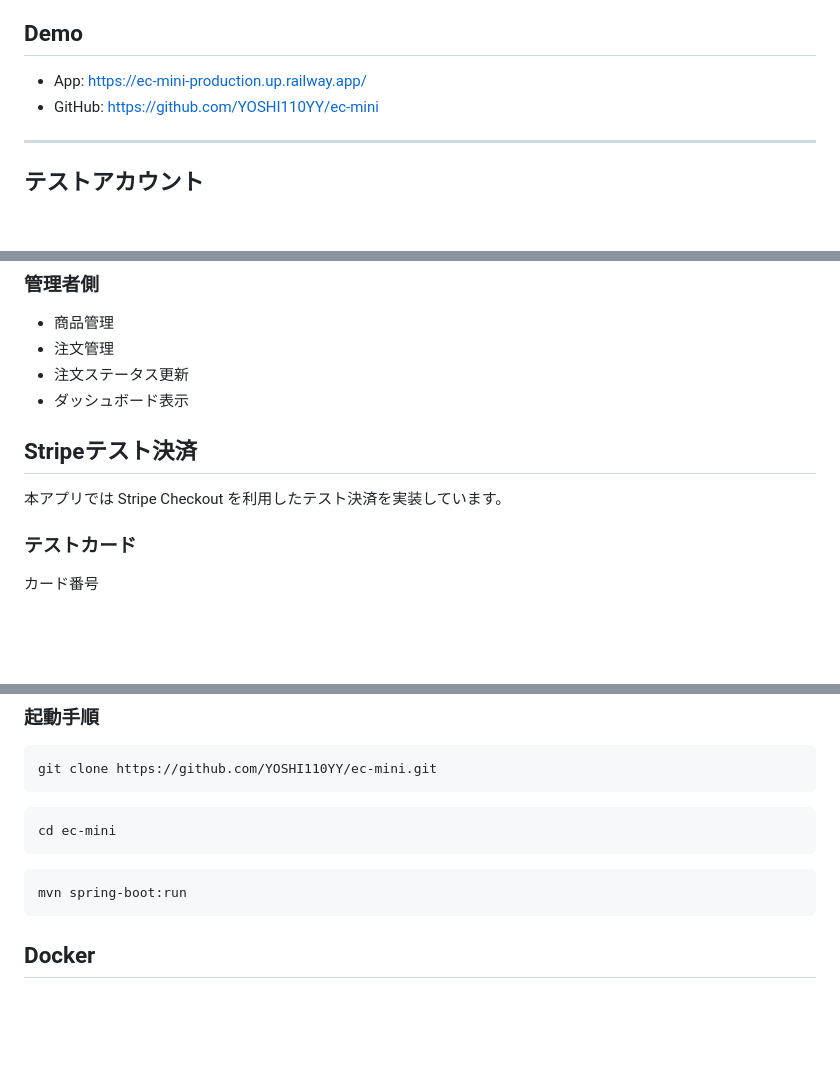
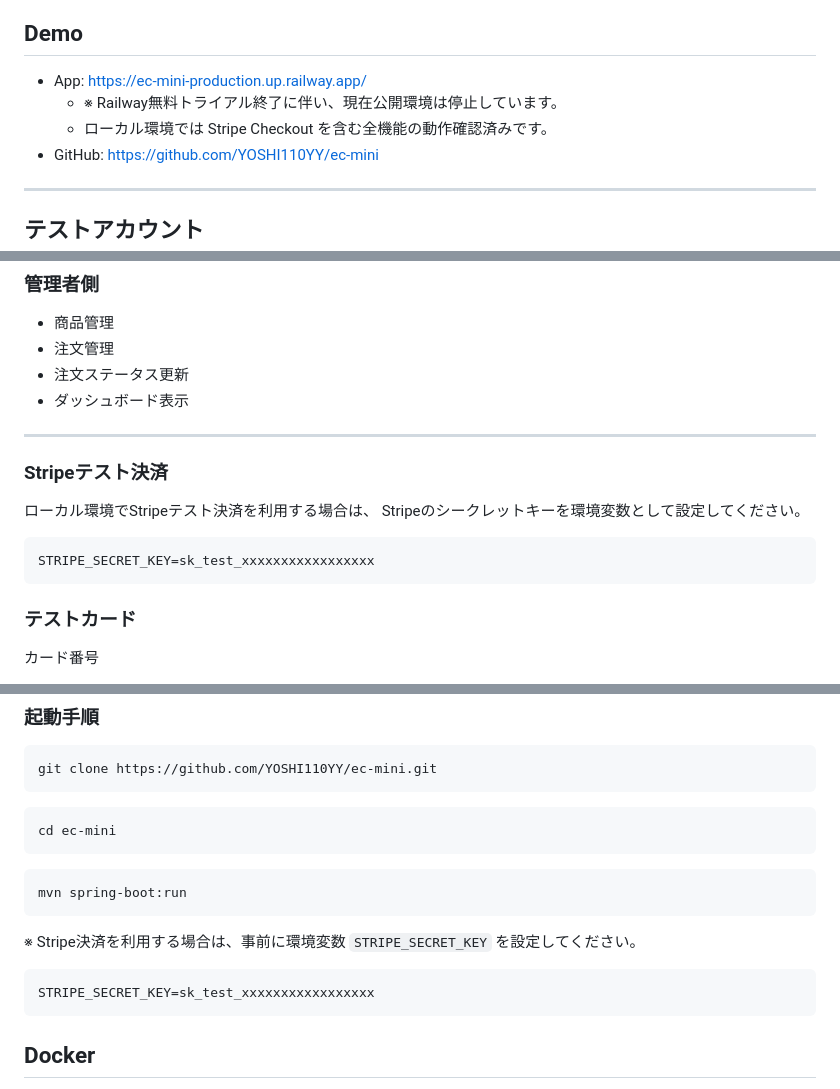
Before and after one commit to YOSHI110YY/ec-mini, a Markdown page: README.md, 3 parts joined by grey strips. GitHub-like rendering; blank space fills up the shorter version.

````diff
--- a/README.md
+++ b/README.md
@@ -9,6 +9,8 @@ Healthy frozen meals for everyday life.
 ## Demo
 
 - App: https://ec-mini-production.up.railway.app/
+    - ※ Railway無料トライアル終了に伴い、現在公開環境は停止しています。
+    - ローカル環境では Stripe Checkout を含む全機能の動作確認済みです。
 - GitHub: https://github.com/YOSHI110YY/ec-mini
 
 ---
@@ -114,9 +116,16 @@ Fit Deli は、健康志向ユーザー向けの冷凍宅配弁当 EC サイト
 - 注文ステータス更新
 - ダッシュボード表示
 
-## Stripeテスト決済
+---
 
-本アプリでは Stripe Checkout を利用したテスト決済を実装しています。
+### Stripeテスト決済
+
+ローカル環境でStripeテスト決済を利用する場合は、
+Stripeのシークレットキーを環境変数として設定してください。
+
+```properties
+STRIPE_SECRET_KEY=sk_test_xxxxxxxxxxxxxxxxx
+```
 
 ### テストカード
 
@@ -222,6 +234,13 @@ cd ec-mini
 ```bash
 mvn spring-boot:run
 ```
+
+※ Stripe決済を利用する場合は、事前に環境変数 `STRIPE_SECRET_KEY` を設定してください。
+
+```properties
+STRIPE_SECRET_KEY=sk_test_xxxxxxxxxxxxxxxxx
+```
+
 
 ## Docker
 
````
Also changed, not shown: other parts of README.md (+6 -3 lines).
